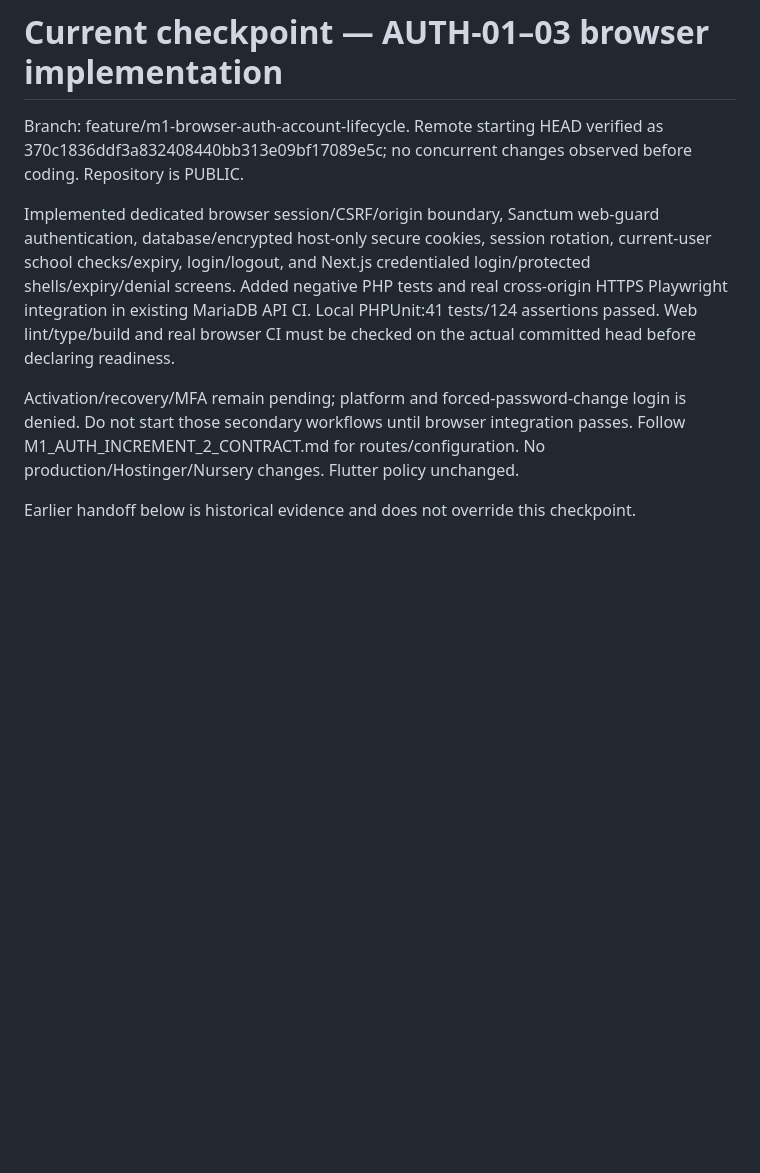
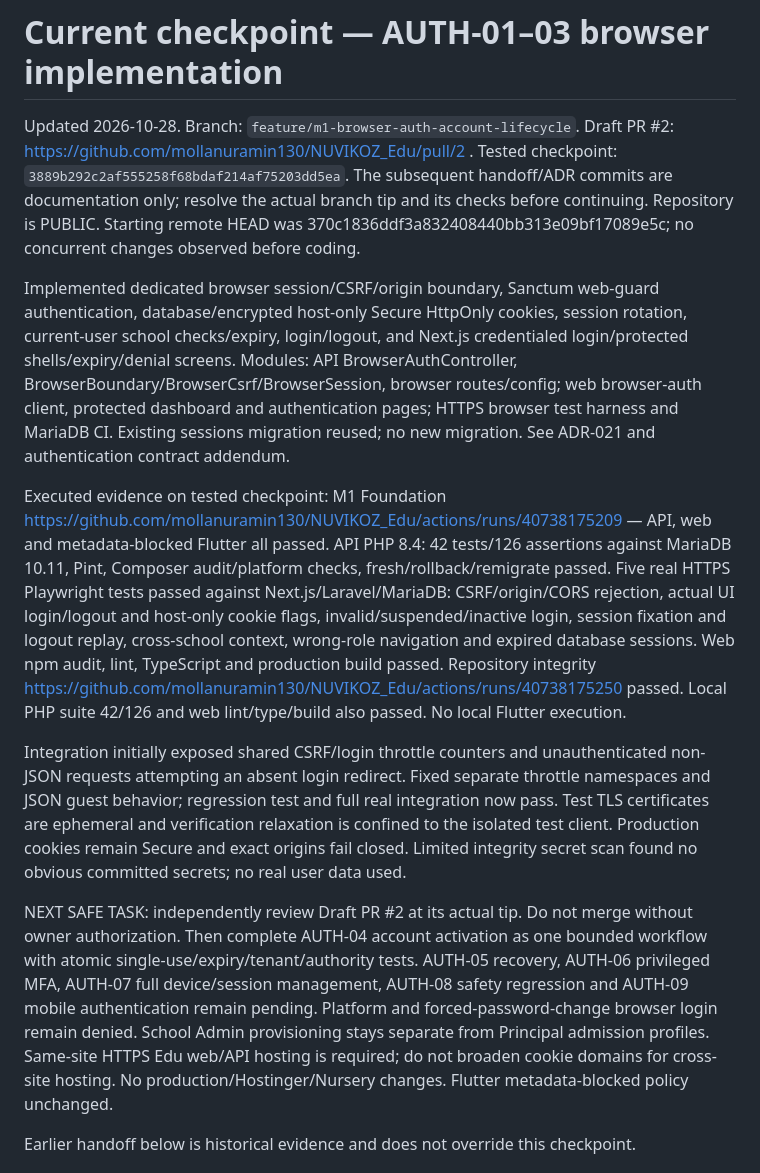
Before and after one commit to mollanuramin130/NUVIKOZ_Edu, a Markdown page: docs/agent-handoffs/CURRENT_STATUS.md, the part around the change. GitHub-like rendering; blank space fills up the shorter version.

Commit message:
docs(auth): record passing browser and MariaDB evidence

```diff
--- a/docs/agent-handoffs/CURRENT_STATUS.md
+++ b/docs/agent-handoffs/CURRENT_STATUS.md
@@ -1,10 +1,14 @@
 # Current checkpoint — AUTH-01–03 browser implementation
 
-Branch: feature/m1-browser-auth-account-lifecycle. Remote starting HEAD verified as 370c1836ddf3a832408440bb313e09bf17089e5c; no concurrent changes observed before coding. Repository is PUBLIC.
+Updated 2026-10-28. Branch: `feature/m1-browser-auth-account-lifecycle`. Draft PR #2: https://github.com/mollanuramin130/NUVIKOZ_Edu/pull/2 . Tested checkpoint: `3889b292c2af555258f68bdaf214af75203dd5ea`. The subsequent handoff/ADR commits are documentation only; resolve the actual branch tip and its checks before continuing. Repository is PUBLIC. Starting remote HEAD was 370c1836ddf3a832408440bb313e09bf17089e5c; no concurrent changes observed before coding.
 
-Implemented dedicated browser session/CSRF/origin boundary, Sanctum web-guard authentication, database/encrypted host-only secure cookies, session rotation, current-user school checks/expiry, login/logout, and Next.js credentialed login/protected shells/expiry/denial screens. Added negative PHP tests and real cross-origin HTTPS Playwright integration in existing MariaDB API CI. Local PHPUnit:41 tests/124 assertions passed. Web lint/type/build and real browser CI must be checked on the actual committed head before declaring readiness.
+Implemented dedicated browser session/CSRF/origin boundary, Sanctum web-guard authentication, database/encrypted host-only Secure HttpOnly cookies, session rotation, current-user school checks/expiry, login/logout, and Next.js credentialed login/protected shells/expiry/denial screens. Modules: API BrowserAuthController, BrowserBoundary/BrowserCsrf/BrowserSession, browser routes/config; web browser-auth client, protected dashboard and authentication pages; HTTPS browser test harness and MariaDB CI. Existing sessions migration reused; no new migration. See ADR-021 and authentication contract addendum.
 
-Activation/recovery/MFA remain pending; platform and forced-password-change login is denied. Do not start those secondary workflows until browser integration passes. Follow M1_AUTH_INCREMENT_2_CONTRACT.md for routes/configuration. No production/Hostinger/Nursery changes. Flutter policy unchanged.
+Executed evidence on tested checkpoint: M1 Foundation https://github.com/mollanuramin130/NUVIKOZ_Edu/actions/runs/40738175209 — API, web and metadata-blocked Flutter all passed. API PHP 8.4: 42 tests/126 assertions against MariaDB 10.11, Pint, Composer audit/platform checks, fresh/rollback/remigrate passed. Five real HTTPS Playwright tests passed against Next.js/Laravel/MariaDB: CSRF/origin/CORS rejection, actual UI login/logout and host-only cookie flags, invalid/suspended/inactive login, session fixation and logout replay, cross-school context, wrong-role navigation and expired database sessions. Web npm audit, lint, TypeScript and production build passed. Repository integrity https://github.com/mollanuramin130/NUVIKOZ_Edu/actions/runs/40738175250 passed. Local PHP suite 42/126 and web lint/type/build also passed. No local Flutter execution.
+
+Integration initially exposed shared CSRF/login throttle counters and unauthenticated non-JSON requests attempting an absent login redirect. Fixed separate throttle namespaces and JSON guest behavior; regression test and full real integration now pass. Test TLS certificates are ephemeral and verification relaxation is confined to the isolated test client. Production cookies remain Secure and exact origins fail closed. Limited integrity secret scan found no obvious committed secrets; no real user data used.
+
+NEXT SAFE TASK: independently review Draft PR #2 at its actual tip. Do not merge without owner authorization. Then complete AUTH-04 account activation as one bounded workflow with atomic single-use/expiry/tenant/authority tests. AUTH-05 recovery, AUTH-06 privileged MFA, AUTH-07 full device/session management, AUTH-08 safety regression and AUTH-09 mobile authentication remain pending. Platform and forced-password-change browser login remain denied. School Admin provisioning stays separate from Principal admission profiles. Same-site HTTPS Edu web/API hosting is required; do not broaden cookie domains for cross-site hosting. No production/Hostinger/Nursery changes. Flutter metadata-blocked policy unchanged.
 
 Earlier handoff below is historical evidence and does not override this checkpoint.
 
```
